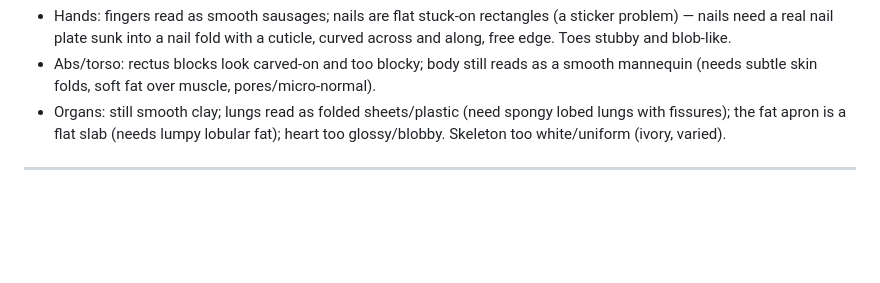
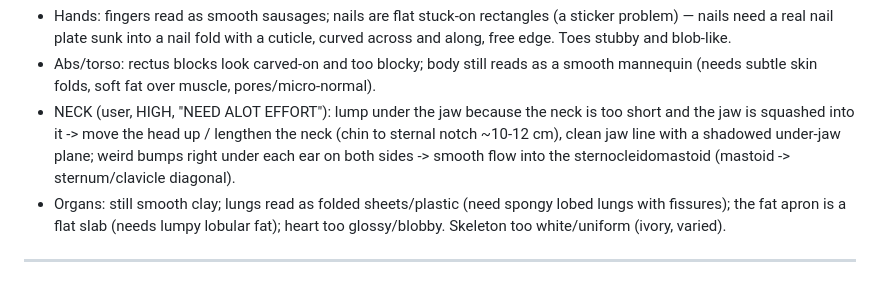
Before and after one commit to BrittanyDanforth/YAYSTO, a Markdown page: CLAUDE.md, the part around the change. Drawn GitHub-style; blank space fills up the shorter version.

Commit message:
Record user neck feedback (short neck, lump under jaw, bumps under ears)
Co-Authored-By: Claude Opus 5.5 <noreply@anthropic.com>
Claude-Session: https://claude.ai/code/session_0186CV4JXPBpxwWrzN3Er8XW

```diff
--- a/CLAUDE.md
+++ b/CLAUDE.md
@@ -247,6 +247,9 @@ damage = 0 returns the intact mesh. Carnage (9 hits) evaluates in ~4.5 s.
   nail plate sunk into a nail fold with a cuticle, curved across and along, free edge. Toes stubby and blob-like.
 - Abs/torso: rectus blocks look carved-on and too blocky; body still reads as a smooth mannequin (needs subtle skin
   folds, soft fat over muscle, pores/micro-normal).
+- NECK (user, HIGH, "NEED ALOT EFFORT"): lump under the jaw because the neck is too short and the jaw is squashed into it -> move the
+  head up / lengthen the neck (chin to sternal notch ~10-12 cm), clean jaw line with a shadowed under-jaw plane; weird
+  bumps right under each ear on both sides -> smooth flow into the sternocleidomastoid (mastoid -> sternum/clavicle diagonal).
 - Organs: still smooth clay; lungs read as folded sheets/plastic (need spongy lobed lungs with fissures); the fat apron
   is a flat slab (needs lumpy lobular fat); heart too glossy/blobby. Skeleton too white/uniform (ivory, varied).
 
```
